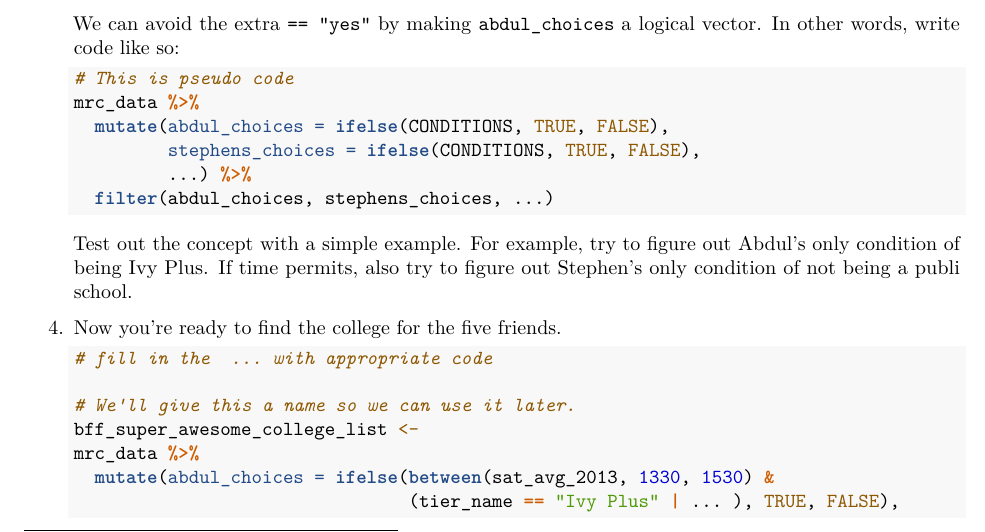
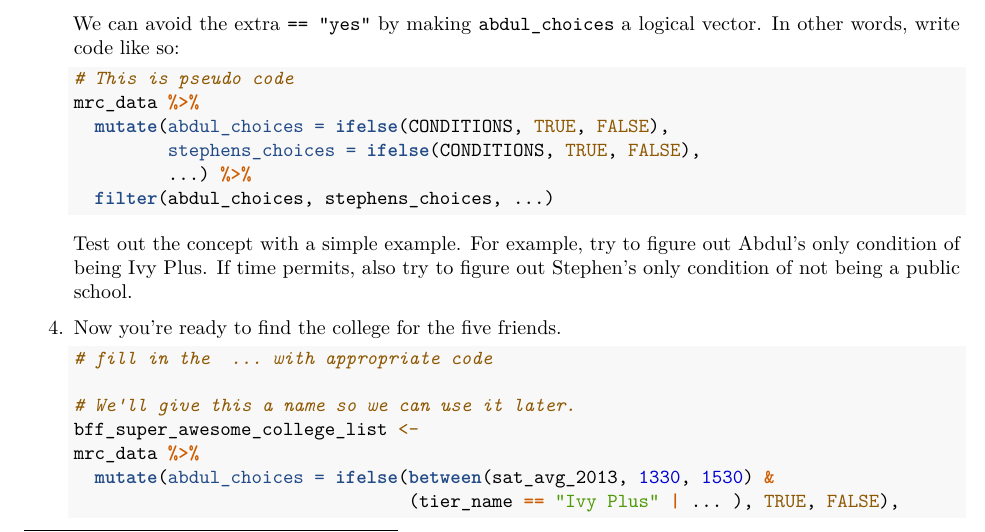
Before and after one commit to harris-coding-lab/accelerated_lab_2022, an R Markdown document (Labs (accelerated)/Lab 7/Accelerated Lab 7 - ifelse.Rmd): part of page 5 of 6, cut so that both start at the same text. Rendered offline with R 4.5, knitr and Pandoc, then LaTeX, with nearby package versions.

Commit message:
Update Accelerated Lab 7 - ifelse.Rmd
typo at the end of III 3: publi"c" school

````diff
--- a/Labs (accelerated)/Lab 7/Accelerated Lab 7 - ifelse.Rmd
+++ b/Labs (accelerated)/Lab 7/Accelerated Lab 7 - ifelse.Rmd
@@ -223,7 +223,7 @@ Here are the rules. They want to go to school where their test scores are within
       filter(abdul_choices, stephens_choices, ...)
     ```
 
-    Test out the concept with a simple example. For example, try to figure out Abdul's only condition of being Ivy Plus. If time permits, also try to figure out Stephen's only condition of not being a publi school.
+    Test out the concept with a simple example. For example, try to figure out Abdul's only condition of being Ivy Plus. If time permits, also try to figure out Stephen's only condition of not being a public school.
 
 1. Now you're ready to find the college for the five friends.
 
````
